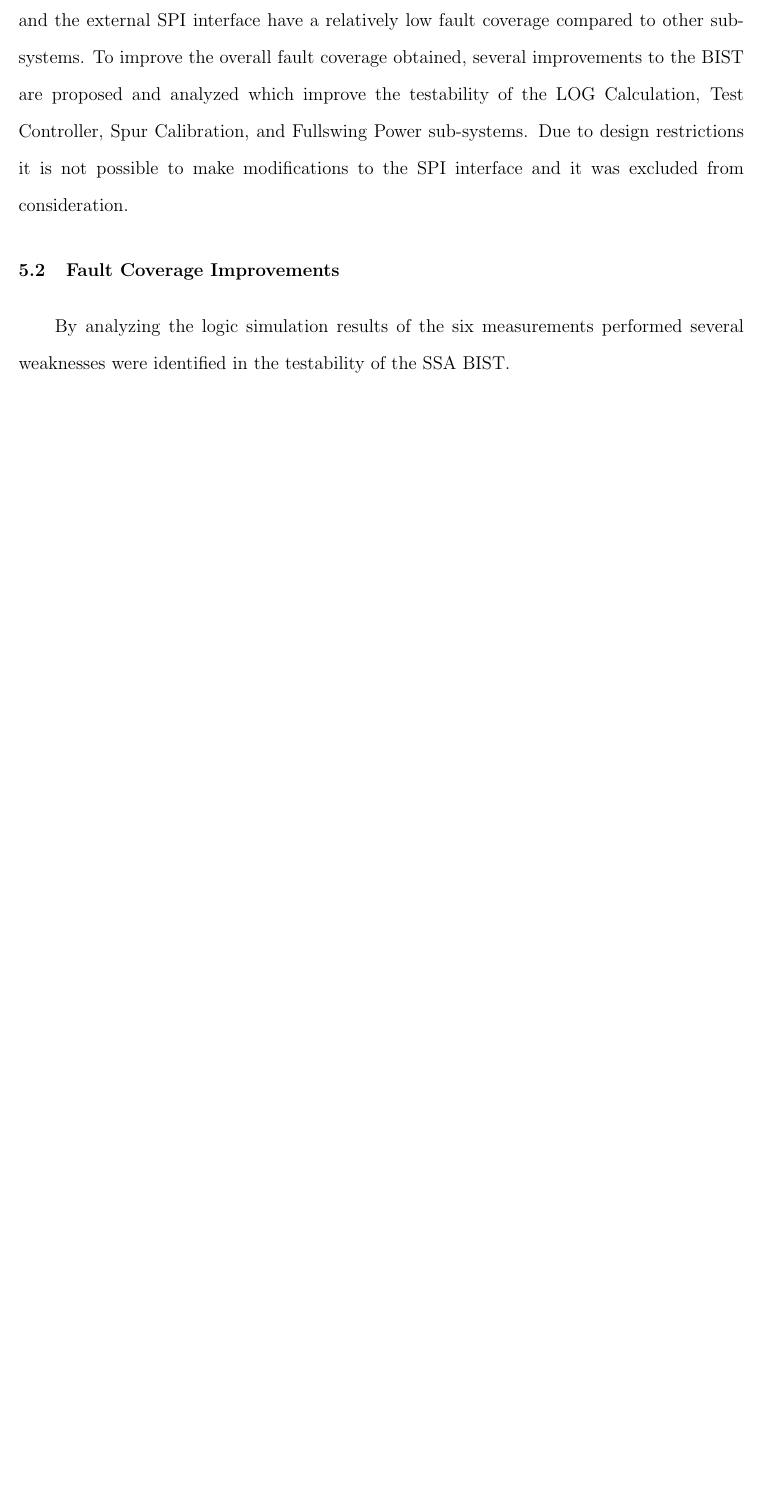
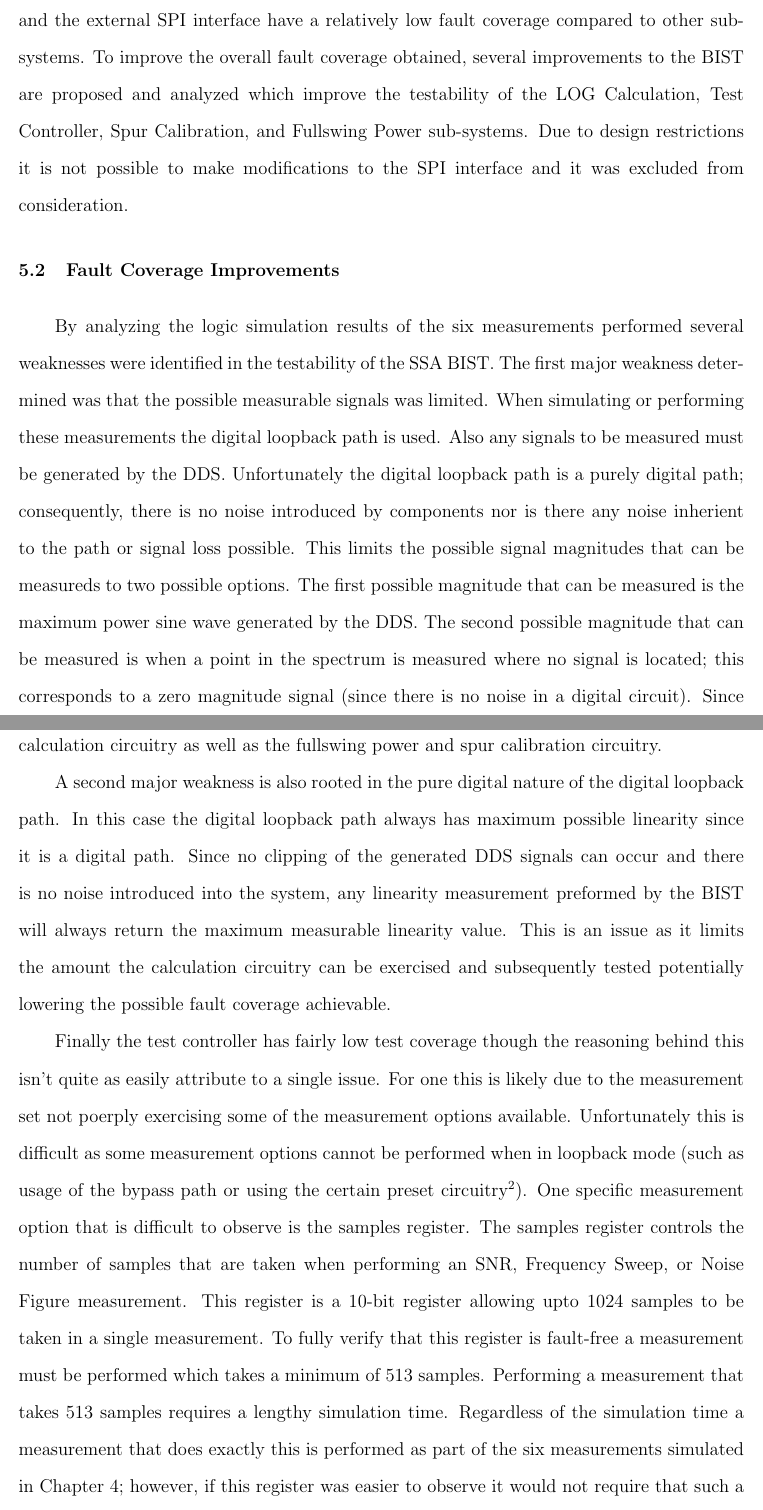
Before and after one commit to luscoma/AUThesis, a LaTeX thesis (Thesis.tex): part of page 73 of 76 before the commit and two parts of pages 73 and 74 of 78 after it, the two joined at a grey line, cut so that both start at the same text, the shorter picture padded with empty space. Compiled offline with pdfLaTeX.

Commit message:
Added a lot of information to the last chapter started to introduce the improvements

```diff
--- a/Thesis.tex
+++ b/Thesis.tex
@@ -953,4 +953,8 @@ By analyzing the faults which were detected and undetected by the fault simulati
 The high fault coverage of these sub-systems is not particularly suprising as each is extensively exercised by each measurement performed.  Unfortunately several of the other sub-systems are not as easily testable.  Particularly the calculation circuitry, some related normlization circuitry, portions of the test controller, and the external SPI interface have a relatively low fault coverage compared to other sub-systems.  To improve the overall fault coverage obtained, several improvements to the BIST are proposed and analyzed which improve the testability of the LOG Calculation, Test Controller, Spur Calibration, and Fullswing Power sub-systems.  Due to design restrictions it is not possible to make modifications to the SPI interface and it was excluded from consideration.
 
 \section{Fault Coverage Improvements}
-By analyzing the logic simulation results of the six measurements performed several weaknesses were identified in the testability of the SSA BIST.
+By analyzing the logic simulation results of the six measurements performed several weaknesses were identified in the testability of the SSA BIST.  The first major weakness determined was that the possible measurable signals was limited.  When simulating or performing these measurements the digital loopback path is used.  Also any signals to be measured must be generated by the DDS. Unfortunately the digital loopback path is a purely digital path; consequently, there is no noise introduced by components nor is there any noise inherient to the path or signal loss possible.  This limits the possible signal magnitudes that can be measureds to two possible options.  The first possible magnitude that can be measured is the maximum power sine wave generated by the DDS.  The second possible magnitude that can be measured is when a point in the spectrum is measured where no signal is located; this corresponds to a zero magnitude signal (since there is no noise in a digital circuit).  Since only two magnitude signals can be produced this seriously limits the bits exercised in the calculation circuitry as well as the fullswing power and spur calibration circuitry.
+
+A second major weakness is also rooted in the pure digital nature of the digital loopback path.  In this case the digital loopback path always has maximum possible linearity since it is a digital path.  Since no clipping of the generated DDS signals can occur and there is no noise introduced into the system, any linearity measurement preformed by the BIST will always return the maximum measurable linearity value.  This is an issue as it limits the amount the calculation circuitry can be exercised and subsequently tested potentially lowering the possible fault coverage achievable.
+
+Finally the test controller has fairly low test coverage though the reasoning behind this isn't quite as easily attribute to a single issue.  For one this is likely due to the measurement set not poerply exercising some of the measurement options available.  Unfortunately this is difficult as some measurement options cannot be performed when in loopback mode (such as usage of the bypass path or using the certain preset circuitry\footnote{The preset circuitry holds a number of predetermined BIST measurements hard-coded into the model and selectable via the SPI and external pins.  These measurements each include the test type and options not allowing for the digital loopback path to be used.  This effectively prevents this circuitry from being tested.}).  One specific measurement option that is difficult to observe is the samples register.  The samples register controls the number of samples that are taken when performing an SNR, Frequency Sweep, or Noise Figure measurement.  This register is a 10-bit register allowing upto 1024 samples to be taken in a single measurement.  To fully verify that this register is fault-free a measurement must be performed which takes a minimum of 513 samples.  Performing a measurement that takes 513 samples requires a lengthy simulation time.  Regardless of the simulation time a measurement that does exactly this is performed as part of the six measurements simulated in Chapter 4; however, if this register was easier to observe it would not require that such a long measurement be included in the test vector set potentially allowing for a more effective measurement or even multiple shorter measurements to be performed in its place.
```
Also changed, not shown: Thesis.pdf, Thesis.tex (8 more changed lines).
